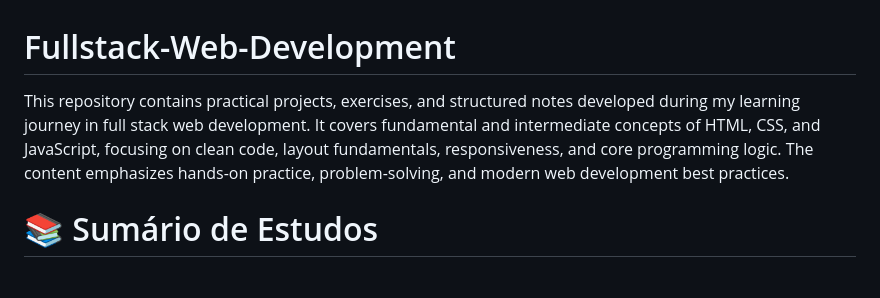
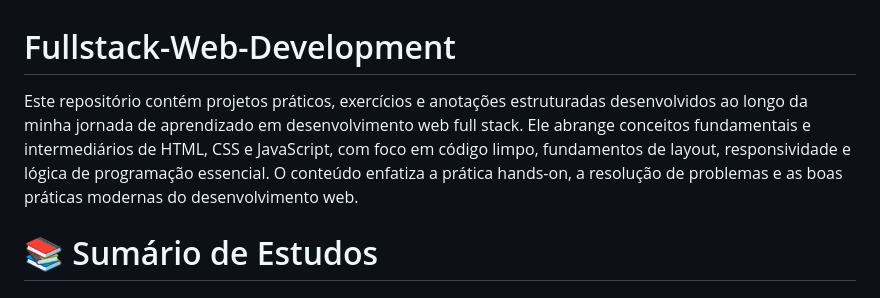
Before and after one commit to ththales/Fullstack-Web-Development, a Markdown page: README.md, the part around the change. Drawn GitHub-style.

```diff
--- a/README.md
+++ b/README.md
@@ -1,6 +1,6 @@
 # Fullstack-Web-Development
-This repository contains practical projects, exercises, and structured notes developed during my learning journey in full stack web development.
-It covers fundamental and intermediate concepts of HTML, CSS, and JavaScript, focusing on clean code, layout fundamentals, responsiveness, and core programming logic. The content emphasizes hands-on practice, problem-solving, and modern web development best practices.
+Este repositório contém projetos práticos, exercícios e anotações estruturadas desenvolvidos ao longo da minha jornada de aprendizado em desenvolvimento web full stack.
+Ele abrange conceitos fundamentais e intermediários de HTML, CSS e JavaScript, com foco em código limpo, fundamentos de layout, responsividade e lógica de programação essencial. O conteúdo enfatiza a prática hands-on, a resolução de problemas e as boas práticas modernas do desenvolvimento web.
 
 # 📚 Sumário de Estudos
 ## 1. HTML
```
